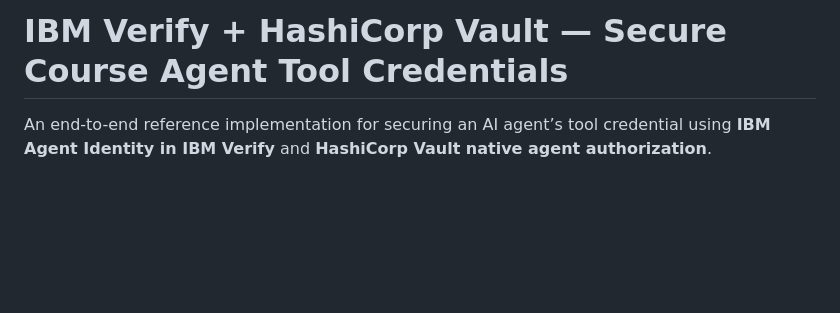
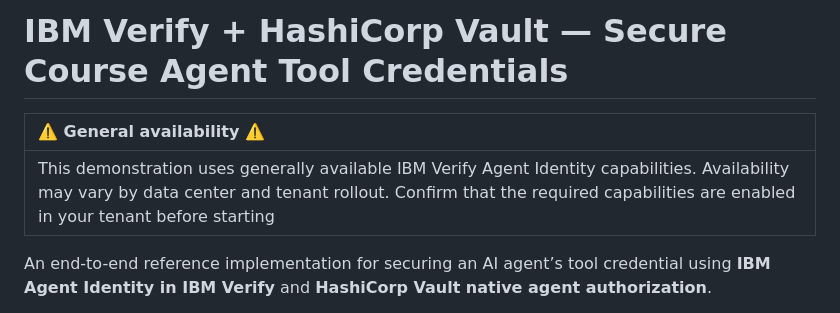
Before and after one commit to ibm-verify/agent-identity-vault-course-agent-sample, a Markdown page: README.md, the part around the change. Rendered like a GitHub page; blank space fills up the shorter version.

Commit message:
Updated Readme for GA

```diff
--- a/README.md
+++ b/README.md
@@ -5,6 +5,10 @@ SPDX-License-Identifier: Apache-2.0
 -->
 
 # IBM Verify + HashiCorp Vault — Secure Course Agent Tool Credentials
+
+| ⚠️ General availability ⚠️ |
+| :--- |
+| This demonstration uses generally available IBM Verify Agent Identity capabilities. Availability may vary by data center and tenant rollout. Confirm that the required capabilities are enabled in your tenant before starting |
 
 An end-to-end reference implementation for securing an AI agent’s tool credential using **IBM Agent Identity in IBM Verify** and **HashiCorp Vault native agent authorization**.
 
```
